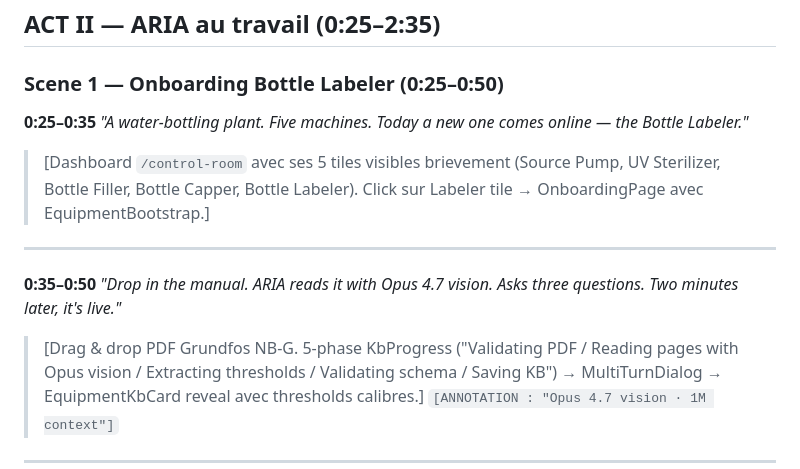
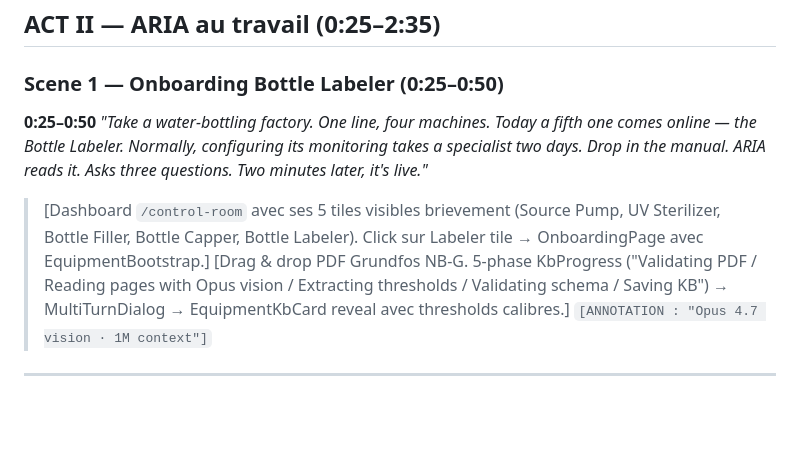
Before and after one commit to zestones/Aria, a Markdown page: docs/demo/SCRIPT.md, the part around the change. GitHub-like rendering; blank space fills up the shorter version.

Commit message:
fix: update onboarding scene for Bottle Labeler with detailed configuration process

```diff
--- a/docs/demo/SCRIPT.md
+++ b/docs/demo/SCRIPT.md
@@ -39,16 +39,10 @@
 
 ### Scene 1 — Onboarding Bottle Labeler (0:25–0:50)
 
-**0:25–0:35**
-*"A water-bottling plant. Five machines. Today a new one comes online — the Bottle Labeler."*
+**0:25–0:50**
+*"Take a water-bottling factory. One line, four machines. Today a fifth one comes online — the Bottle Labeler. Normally, configuring its monitoring takes a specialist two days. Drop in the manual. ARIA reads it. Asks three questions. Two minutes later, it's live."*
 
 > [Dashboard `/control-room` avec ses 5 tiles visibles brievement (Source Pump, UV Sterilizer, Bottle Filler, Bottle Capper, Bottle Labeler). Click sur Labeler tile → OnboardingPage avec EquipmentBootstrap.]
-
----
-
-**0:35–0:50**
-*"Drop in the manual. ARIA reads it with Opus 4.7 vision. Asks three questions. Two minutes later, it's live."*
-
 > [Drag & drop PDF Grundfos NB-G. 5-phase KbProgress ("Validating PDF / Reading pages with Opus vision / Extracting thresholds / Validating schema / Saving KB") → MultiTurnDialog → EquipmentKbCard reveal avec thresholds calibres.]
 > `[ANNOTATION : "Opus 4.7 vision · 1M context"]`
 
```
